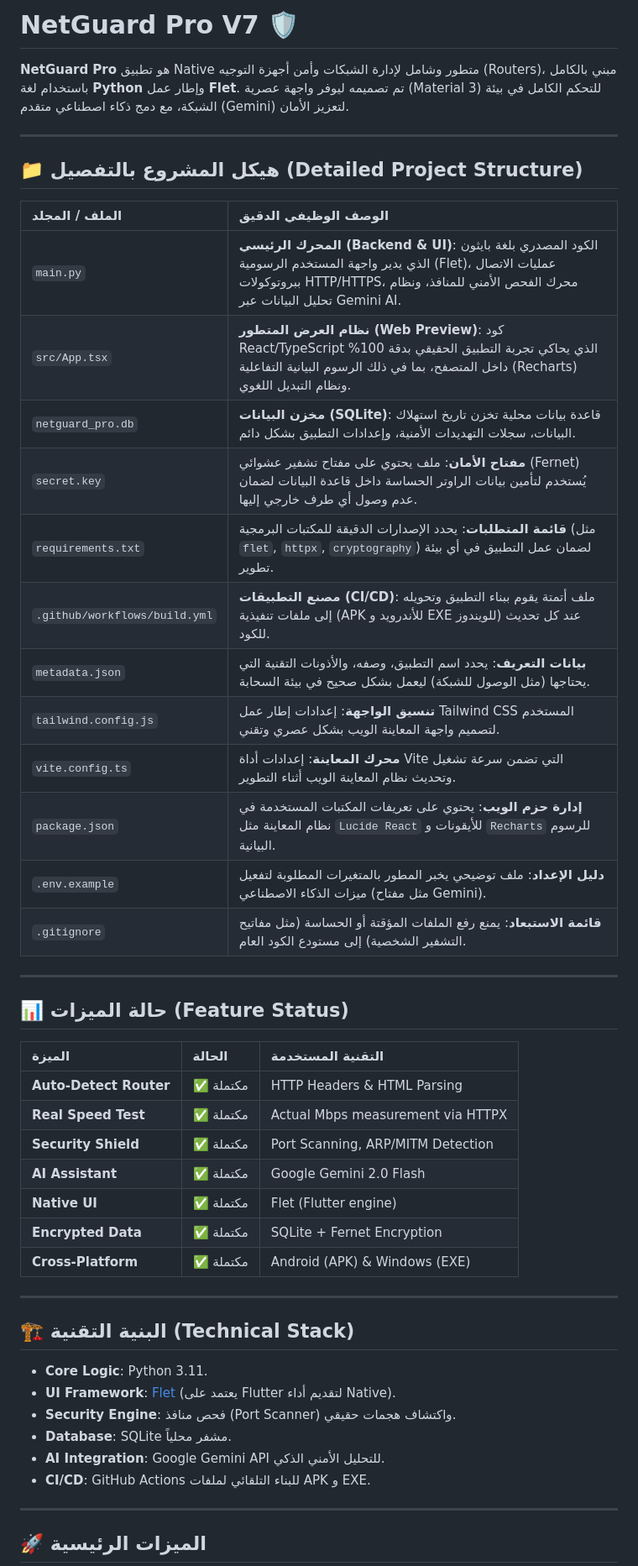
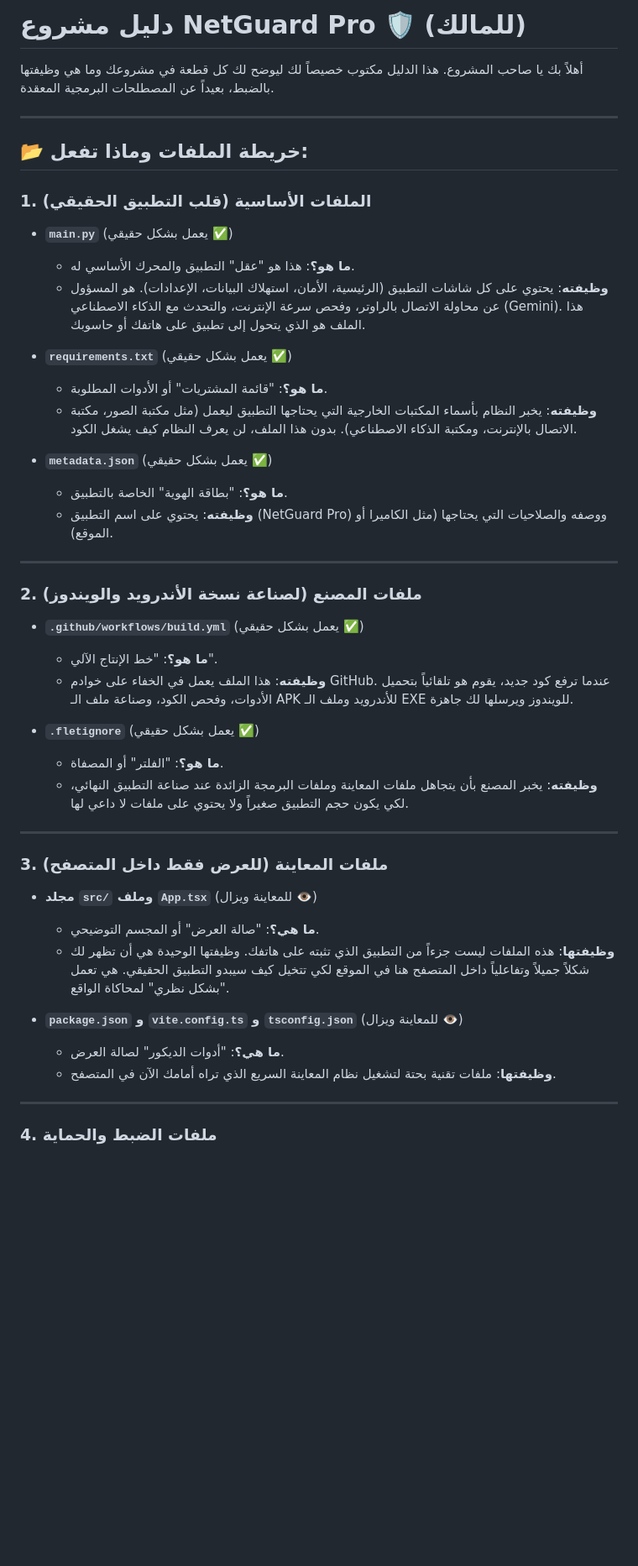
Before and after one commit to tsetmyzn-droid/NetGuard_Pro, a Markdown page: README.md, the part around one of its changes. Shown at 84% size. Drawn GitHub-style; blank space fills up the shorter version.

```diff
--- a/README.md
+++ b/README.md
@@ -1,52 +1,50 @@
-# NetGuard Pro V7 🛡️
+# دليل مشروع NetGuard Pro 🛡️ (للمالك)
 
-**NetGuard Pro** هو تطبيق Native متطور وشامل لإدارة الشبكات وأمن أجهزة التوجيه (Routers)، مبني بالكامل باستخدام لغة **Python** وإطار عمل **Flet**. تم تصميمه ليوفر واجهة عصرية (Material 3) للتحكم الكامل في بيئة الشبكة، مع دمج ذكاء اصطناعي متقدم (Gemini) لتعزيز الأمان.
+أهلاً بك يا صاحب المشروع. هذا الدليل مكتوب خصيصاً لك ليوضح لك كل قطعة في مشروعك وما هي وظيفتها بالضبط، بعيداً عن المصطلحات البرمجية المعقدة.
 
 ---
 
-## 📁 هيكل المشروع بالتفصيل (Detailed Project Structure)
+## 📂 خريطة الملفات وماذا تفعل:
 
-| الملف / المجلد | الوصف الوظيفي الدقيق |
-| :--- | :--- |
-| `main.py` | **المحرك الرئيسي (Backend & UI)**: الكود المصدري بلغة بايثون الذي يدير واجهة المستخدم الرسومية (Flet)، عمليات الاتصال ببروتوكولات HTTP/HTTPS، محرك الفحص الأمني للمنافذ، ونظام تحليل البيانات عبر Gemini AI. |
-| `src/App.tsx` | **نظام العرض المتطور (Web Preview)**: كود React/TypeScript الذي يحاكي تجربة التطبيق الحقيقي بدقة 100% داخل المتصفح، بما في ذلك الرسوم البيانية التفاعلية (Recharts) ونظام التبديل اللغوي. |
-| `netguard_pro.db` | **مخزن البيانات (SQLite)**: قاعدة بيانات محلية تخزن تاريخ استهلاك البيانات، سجلات التهديدات الأمنية، وإعدادات التطبيق بشكل دائم. |
-| `secret.key` | **مفتاح الأمان**: ملف يحتوي على مفتاح تشفير عشوائي (Fernet) يُستخدم لتأمين بيانات الراوتر الحساسة داخل قاعدة البيانات لضمان عدم وصول أي طرف خارجي إليها. |
-| `requirements.txt` | **قائمة المتطلبات**: يحدد الإصدارات الدقيقة للمكتبات البرمجية (مثل `flet`, `httpx`, `cryptography`) لضمان عمل التطبيق في أي بيئة تطوير. |
-| `.github/workflows/build.yml` | **مصنع التطبيقات (CI/CD)**: ملف أتمتة يقوم ببناء التطبيق وتحويله إلى ملفات تنفيذية (APK للأندرويد و EXE للويندوز) عند كل تحديث للكود. |
-| `metadata.json` | **بيانات التعريف**: يحدد اسم التطبيق، وصفه، والأذونات التقنية التي يحتاجها (مثل الوصول للشبكة) ليعمل بشكل صحيح في بيئة السحابة. |
-| `tailwind.config.js` | **تنسيق الواجهة**: إعدادات إطار عمل Tailwind CSS المستخدم لتصميم واجهة المعاينة الويب بشكل عصري وتقني. |
-| `vite.config.ts` | **محرك المعاينة**: إعدادات أداة Vite التي تضمن سرعة تشغيل وتحديث نظام المعاينة الويب أثناء التطوير. |
-| `package.json` | **إدارة حزم الويب**: يحتوي على تعريفات المكتبات المستخدمة في نظام المعاينة مثل `Lucide React` للأيقونات و `Recharts` للرسوم البيانية. |
-| `.env.example` | **دليل الإعداد**: ملف توضيحي يخبر المطور بالمتغيرات المطلوبة لتفعيل ميزات الذكاء الاصطناعي (مثل مفتاح Gemini). |
-| `.gitignore` | **قائمة الاستبعاد**: يمنع رفع الملفات المؤقتة أو الحساسة (مثل مفاتيح التشفير الشخصية) إلى مستودع الكود العام. |
+### 1. الملفات الأساسية (قلب التطبيق الحقيقي)
+
+*   **`main.py`** (يعمل بشكل حقيقي ✅)
+    *   **ما هو؟**: هذا هو "عقل" التطبيق والمحرك الأساسي له.
+    *   **وظيفته**: يحتوي على كل شاشات التطبيق (الرئيسية، الأمان، استهلاك البيانات، الإعدادات). هو المسؤول عن محاولة الاتصال بالراوتر، وفحص سرعة الإنترنت، والتحدث مع الذكاء الاصطناعي (Gemini). هذا الملف هو الذي يتحول إلى تطبيق على هاتفك أو حاسوبك.
+
+*   **`requirements.txt`** (يعمل بشكل حقيقي ✅)
+    *   **ما هو؟**: "قائمة المشتريات" أو الأدوات المطلوبة.
+    *   **وظيفته**: يخبر النظام بأسماء المكتبات الخارجية التي يحتاجها التطبيق ليعمل (مثل مكتبة الصور، مكتبة الاتصال بالإنترنت، ومكتبة الذكاء الاصطناعي). بدون هذا الملف، لن يعرف النظام كيف يشغل الكود.
+
+*   **`metadata.json`** (يعمل بشكل حقيقي ✅)
+    *   **ما هو؟**: "بطاقة الهوية" الخاصة بالتطبيق.
+    *   **وظيفته**: يحتوي على اسم التطبيق (NetGuard Pro) ووصفه والصلاحيات التي يحتاجها (مثل الكاميرا أو الموقع).
 
 ---
 
-## 📊 حالة الميزات (Feature Status)
+### 2. ملفات المصنع (لصناعة نسخة الأندرويد والويندوز)
 
-| الميزة | الحالة | التقنية المستخدمة |
-| :--- | :--- | :--- |
-| **Auto-Detect Router** | ✅ مكتملة | HTTP Headers & HTML Parsing |
-| **Real Speed Test** | ✅ مكتملة | Actual Mbps measurement via HTTPX |
-| **Security Shield** | ✅ مكتملة | Port Scanning, ARP/MITM Detection |
-| **AI Assistant** | ✅ مكتملة | Google Gemini 2.0 Flash |
-| **Native UI** | ✅ مكتملة | Flet (Flutter engine) |
-| **Encrypted Data** | ✅ مكتملة | SQLite + Fernet Encryption |
-| **Cross-Platform** | ✅ مكتملة | Android (APK) & Windows (EXE) |
+*   **`.github/workflows/build.yml`** (يعمل بشكل حقيقي ✅)
+    *   **ما هو؟**: "خط الإنتاج الآلي".
+    *   **وظيفته**: هذا الملف يعمل في الخفاء على خوادم GitHub. عندما ترفع كود جديد، يقوم هو تلقائياً بتحميل الأدوات، وفحص الكود، وصناعة ملف الـ APK للأندرويد وملف الـ EXE للويندوز ويرسلها لك جاهزة.
+
+*   **`.fletignore`** (يعمل بشكل حقيقي ✅)
+    *   **ما هو؟**: "الفلتر" أو المصفاة.
+    *   **وظيفته**: يخبر المصنع بأن يتجاهل ملفات المعاينة وملفات البرمجة الزائدة عند صناعة التطبيق النهائي، لكي يكون حجم التطبيق صغيراً ولا يحتوي على ملفات لا داعي لها.
 
 ---
 
-## 🏗️ البنية التقنية (Technical Stack)
+### 3. ملفات المعاينة (للعرض فقط داخل المتصفح)
 
-- **Core Logic**: Python 3.11.
-- **UI Framework**: [Flet](https://flet.dev) (يعتمد على Flutter لتقديم أداء Native).
-- **Security Engine**: فحص منافذ (Port Scanner) واكتشاف هجمات حقيقي.
-- **Database**: SQLite مشفر محلياً.
-- **AI Integration**: Google Gemini API للتحليل الأمني الذكي.
-- **CI/CD**: GitHub Actions للبناء التلقائي لملفات APK و EXE.
+*   **مجلد `src/` وملف `App.tsx`** (للمعاينة ويزال 👁️)
+    *   **ما هي؟**: "صالة العرض" أو المجسم التوضيحي.
+    *   **وظيفتها**: هذه الملفات ليست جزءاً من التطبيق الذي تثبته على هاتفك. وظيفتها الوحيدة هي أن تظهر لك شكلاً جميلاً وتفاعلياً داخل المتصفح هنا في الموقع لكي تتخيل كيف سيبدو التطبيق الحقيقي. هي تعمل "بشكل نظري" لمحاكاة الواقع.
+
+*   **`package.json` و `vite.config.ts` و `tsconfig.json`** (للمعاينة ويزال 👁️)
+    *   **ما هي؟**: "أدوات الديكور" لصالة العرض.
+    *   **وظيفتها**: ملفات تقنية بحتة لتشغيل نظام المعاينة السريع الذي تراه أمامك الآن في المتصفح.
 
 ---
 
-## 🚀 الميزات الرئيسية
+### 4. ملفات الضبط والحماية
 
```
Also changed, not shown: other parts of README.md (+15 -45 lines).
